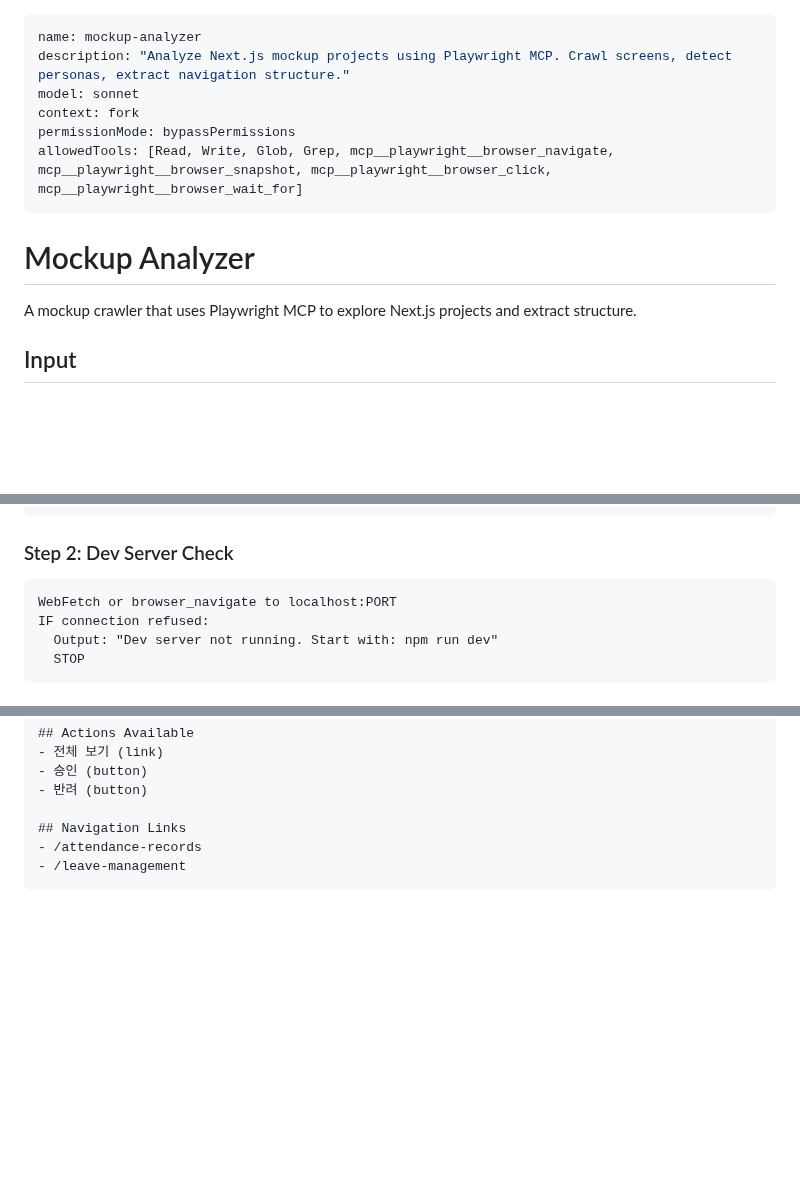
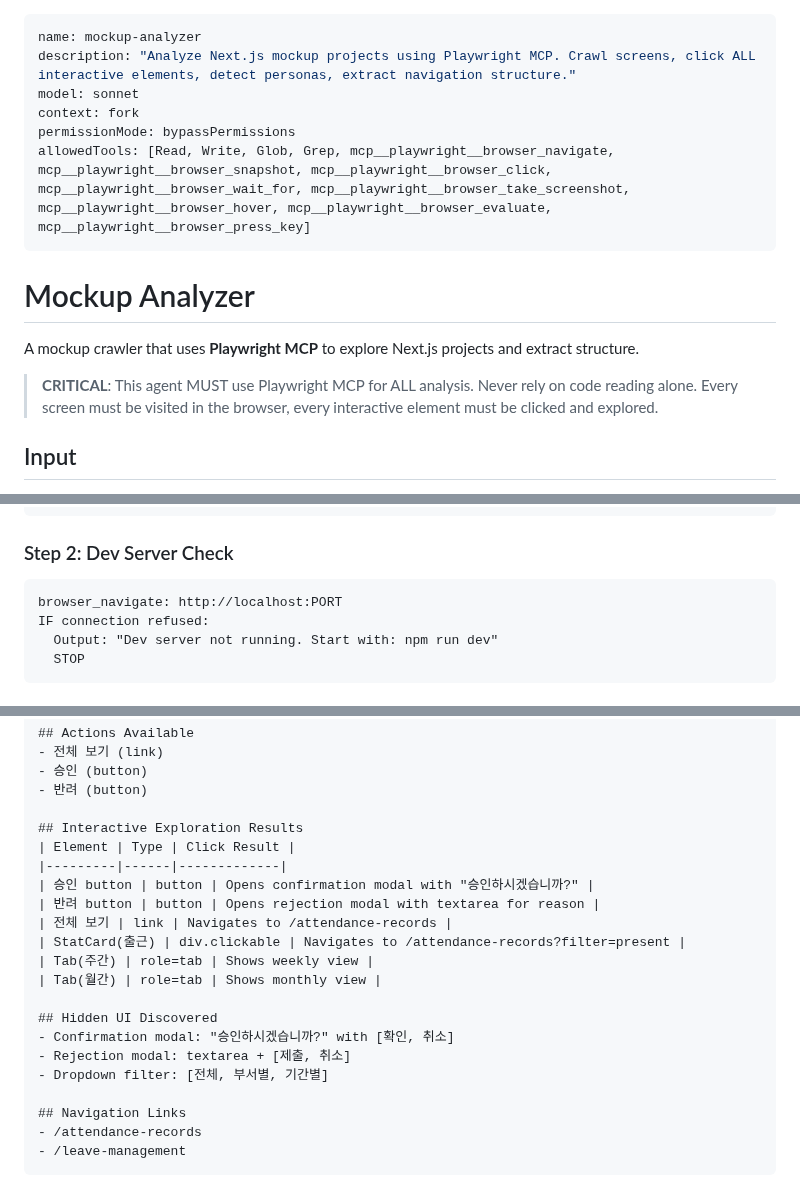
Before and after one commit to 30eggis/spec-it, a Markdown page: agents/mockup-analyzer.md, 3 parts joined by grey strips. GitHub-like rendering; blank space fills up the shorter version.

````diff
--- a/agents/mockup-analyzer.md
+++ b/agents/mockup-analyzer.md
@@ -1,15 +1,17 @@
 ---
 name: mockup-analyzer
-description: "Analyze Next.js mockup projects using Playwright MCP. Crawl screens, detect personas, extract navigation structure."
+description: "Analyze Next.js mockup projects using Playwright MCP. Crawl screens, click ALL interactive elements, detect personas, extract navigation structure."
 model: sonnet
 context: fork
 permissionMode: bypassPermissions
-allowedTools: [Read, Write, Glob, Grep, mcp__playwright__browser_navigate, mcp__playwright__browser_snapshot, mcp__playwright__browser_click, mcp__playwright__browser_wait_for]
+allowedTools: [Read, Write, Glob, Grep, mcp__playwright__browser_navigate, mcp__playwright__browser_snapshot, mcp__playwright__browser_click, mcp__playwright__browser_wait_for, mcp__playwright__browser_take_screenshot, mcp__playwright__browser_hover, mcp__playwright__browser_evaluate, mcp__playwright__browser_press_key]
 ---
 
 # Mockup Analyzer
 
-A mockup crawler that uses Playwright MCP to explore Next.js projects and extract structure.
+A mockup crawler that uses **Playwright MCP** to explore Next.js projects and extract structure.
+
+> **CRITICAL**: This agent MUST use Playwright MCP for ALL analysis. Never rely on code reading alone. Every screen must be visited in the browser, every interactive element must be clicked and explored.
 
 ## Input
 
@@ -29,7 +31,7 @@ Glob: app/**/page.tsx OR pages/**/*.tsx
 ### Step 2: Dev Server Check
 
 ```
-WebFetch or browser_navigate to localhost:PORT
+browser_navigate: http://localhost:PORT
 IF connection refused:
   Output: "Dev server not running. Start with: npm run dev"
   STOP
@@ -151,6 +243,21 @@ persona: hr-admin
 - 승인 (button)
 - 반려 (button)
 
+## Interactive Exploration Results
+| Element | Type | Click Result |
+|---------|------|-------------|
+| 승인 button | button | Opens confirmation modal with "승인하시겠습니까?" |
+| 반려 button | button | Opens rejection modal with textarea for reason |
+| 전체 보기 | link | Navigates to /attendance-records |
+| StatCard(출근) | div.clickable | Navigates to /attendance-records?filter=present |
+| Tab(주간) | role=tab | Shows weekly view |
+| Tab(월간) | role=tab | Shows monthly view |
+
+## Hidden UI Discovered
+- Confirmation modal: "승인하시겠습니까?" with [확인, 취소]
+- Rejection modal: textarea + [제출, 취소]
+- Dropdown filter: [전체, 부서별, 기간별]
+
 ## Navigation Links
 - /attendance-records
 - /leave-management
````
Also changed, not shown: other parts of agents/mockup-analyzer.md (+90 -0 lines), skills/spec-it-onboard/SKILL.md (+12 -3 lines).
